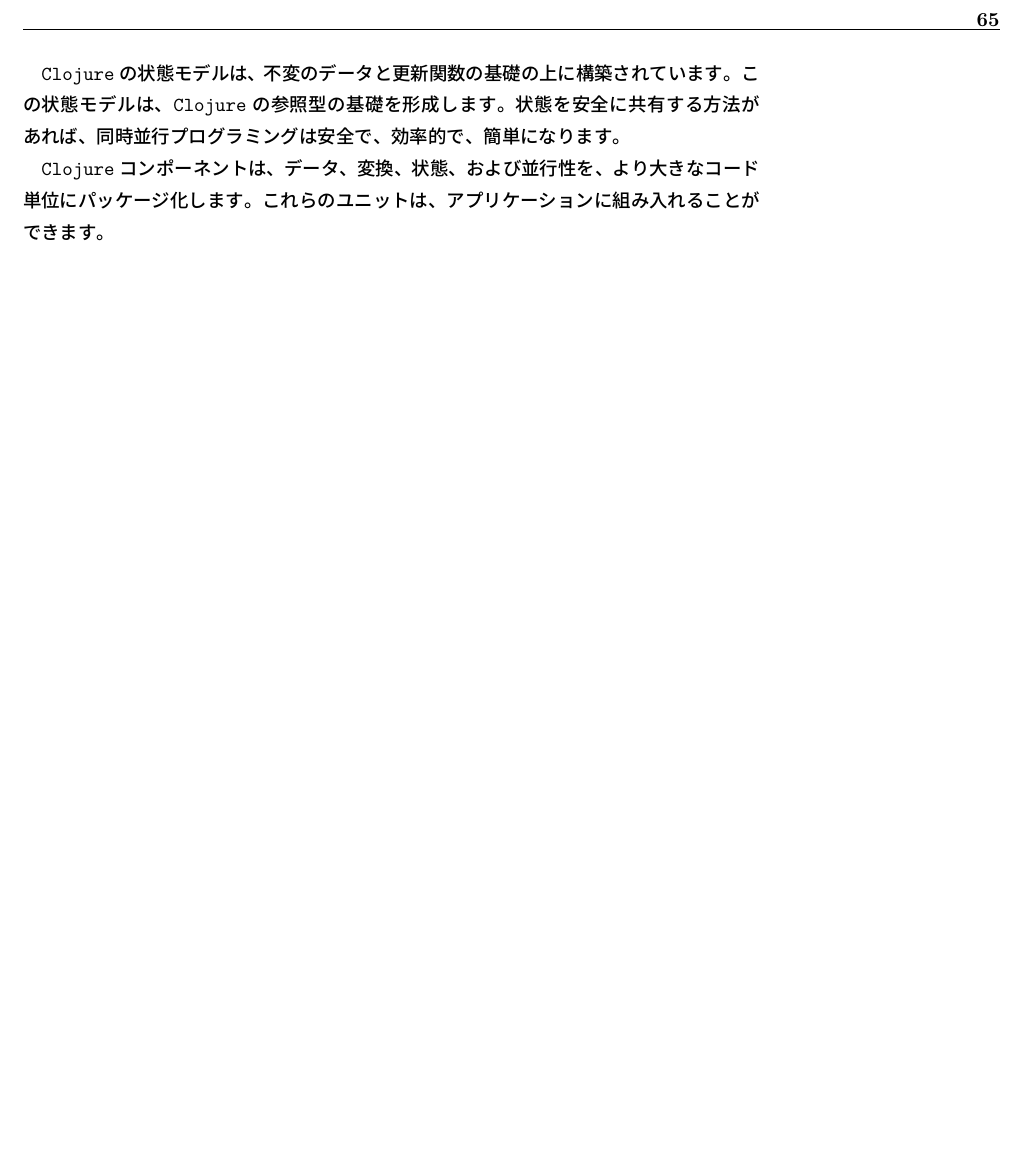
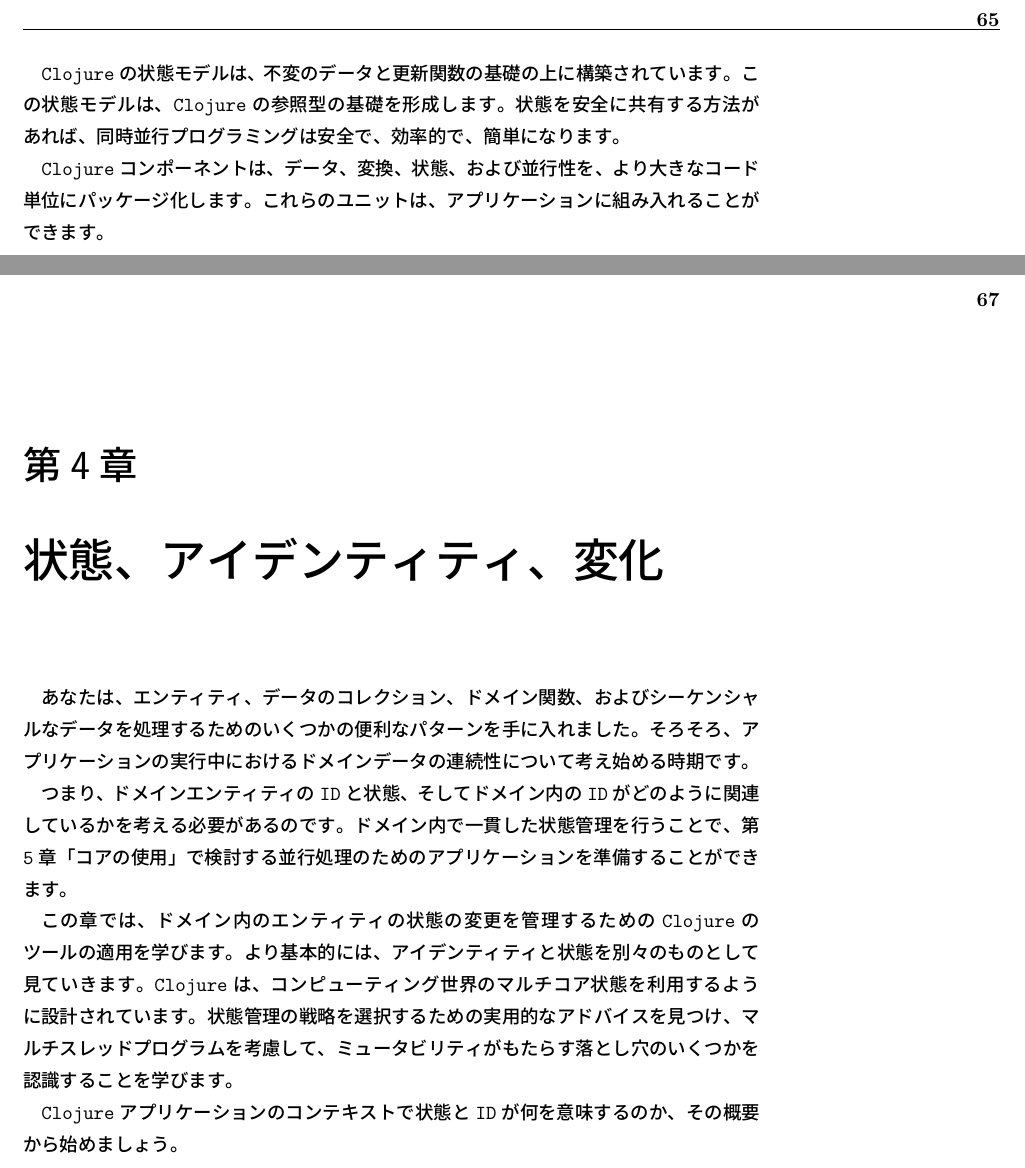
Before and after one commit to ichisemasashi/clojure_books, a LaTeX book (Clojure_Applied/ClojureApplied.tex, which reads Clojure_Applied/002-004-000.tex): part of page 65 of 70 before the commit and two parts of pages 65 and 67 of 72 after it, the two joined at a grey line, cut so that both start at the same text, the shorter picture padded with empty space. Compiled offline with pLaTeX and dvipdfmx; a LaTeX package or settings file that is missing is left out.

Commit message:
[jp] ch04 section00

```diff
--- a/Clojure_Applied/002-004-000.tex
+++ b/Clojure_Applied/002-004-000.tex
@@ -1,6 +1,12 @@
+\chapter{状態、アイデンティティ、変化}
 
+あなたは、エンティティ、データのコレクション、ドメイン関数、およびシーケンシャルなデータを処理するためのいくつかの便利なパターンを手に入れました。そろそろ、アプリケーションの実行中におけるドメインデータの連続性について考え始める時期です。
 
+つまり、ドメインエンティティのIDと状態、そしてドメイン内のIDがどのように関連しているかを考える必要があるのです。ドメイン内で一貫した状態管理を行うことで、第5章「コアの使用」で検討する並行処理のためのアプリケーションを準備することができます。
 
+この章では、ドメイン内のエンティティの状態の変更を管理するためのClojureのツールの適用を学びます。より基本的には、アイデンティティと状態を別々のものとして見ていきます。Clojureは、コンピューティング世界のマルチコア状態を利用するように設計されています。状態管理の戦略を選択するための実用的なアドバイスを見つけ、マルチスレッドプログラムを考慮して、ミュータビリティがもたらす落とし穴のいくつかを認識することを学びます。
+
+Clojureアプリケーションのコンテキストで状態とIDが何を意味するのか、その概要から始めましょう。
 
 
 \input{002-004-001.tex} % Modeling a Change
```
